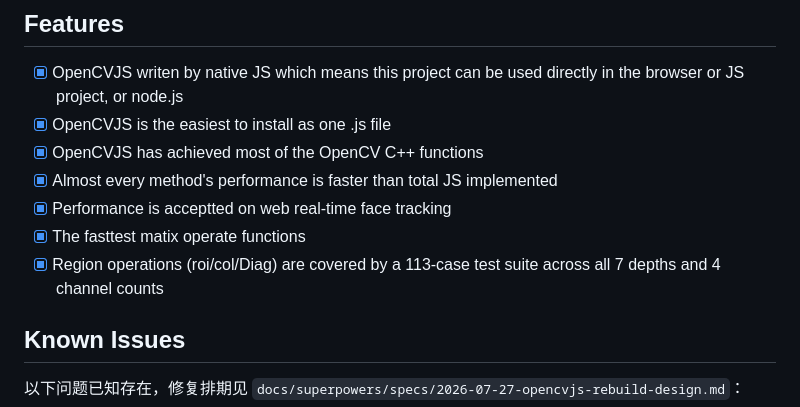
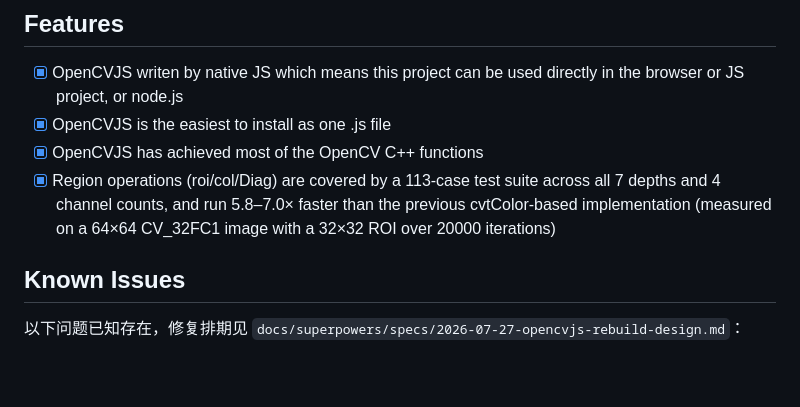
Before and after one commit to haoking/opencvjs, a Markdown page: README.md, the part around the change. Drawn GitHub-style; blank space fills up the shorter version.

Commit message:
docs: 删除三条无证据的性能宣称
README ## Features 里三条无法被仓库内容验证的宣称，本次发布定位是
准确性优先，明知无证据还留着等于知假发假，予以删除：

- "Almost every method's performance is faster than total JS implemented"：
  仓库内唯一的实测数据（roi/col/Diag 的提速）对比的是"旧 cvtColor 实现"
  与"新 clone 实现"，两边都是编译后的 C++ 函数，不存在"total JS
  implemented"这个对照组，该数据不能作为此条的证据。也没有任何其他
  benchmark 对任何方法做过"编译实现 vs 手写纯 JS"的对比。

- "Performance is acceptted on web real-time face tracking"：
  全仓库搜索只命中两处——README 自身的 API 用法示例（无计时数据），以及
  Test.html 里一行被注释掉、从未执行过的 CascadeClassifier 调用。没有
  摄像头/视频循环代码，没有 FPS 测量，git 历史里也无相关记录。

- "The fasttest matix operate functions"：
  绝对化最高级宣称，仓库内没有任何跨库/跨实现的对比 benchmark 可以
  支撑"最快"这个结论。

同时把测试覆盖那条与准确的性能陈述合并为一条：roi/col/Diag 的
113-case 测试覆盖，以及相对旧 cvtColor 实现 5.8-7.0x 的提速（带完整
测量配置：64×64 CV_32FC1、32×32 ROI、20000 次）。

Co-Authored-By: Claude Opus 5 (1M context) <noreply@anthropic.com>
Claude-Session: https://claude.ai/code/session_01LKqHxupGe7q6bByjWsJW2T

```diff
--- a/README.md
+++ b/README.md
@@ -17,10 +17,7 @@ But much more performance improved.
 - [x] OpenCVJS writen by native JS which means this project can be used directly in the browser or JS project, or node.js
 - [x] OpenCVJS is the easiest to install as one .js file
 - [x] OpenCVJS has achieved most of the OpenCV C++ functions
-- [x] Almost every method's performance is faster than total JS implemented
-- [x] Performance is acceptted on web real-time face tracking
-- [x] The fasttest matix operate functions
-- [x] Region operations (roi/col/Diag) are covered by a 113-case test suite across all 7 depths and 4 channel counts
+- [x] Region operations (roi/col/Diag) are covered by a 113-case test suite across all 7 depths and 4 channel counts, and run 5.8–7.0× faster than the previous cvtColor-based implementation (measured on a 64×64 CV_32FC1 image with a 32×32 ROI over 20000 iterations)
 
 ## Known Issues
 
```
